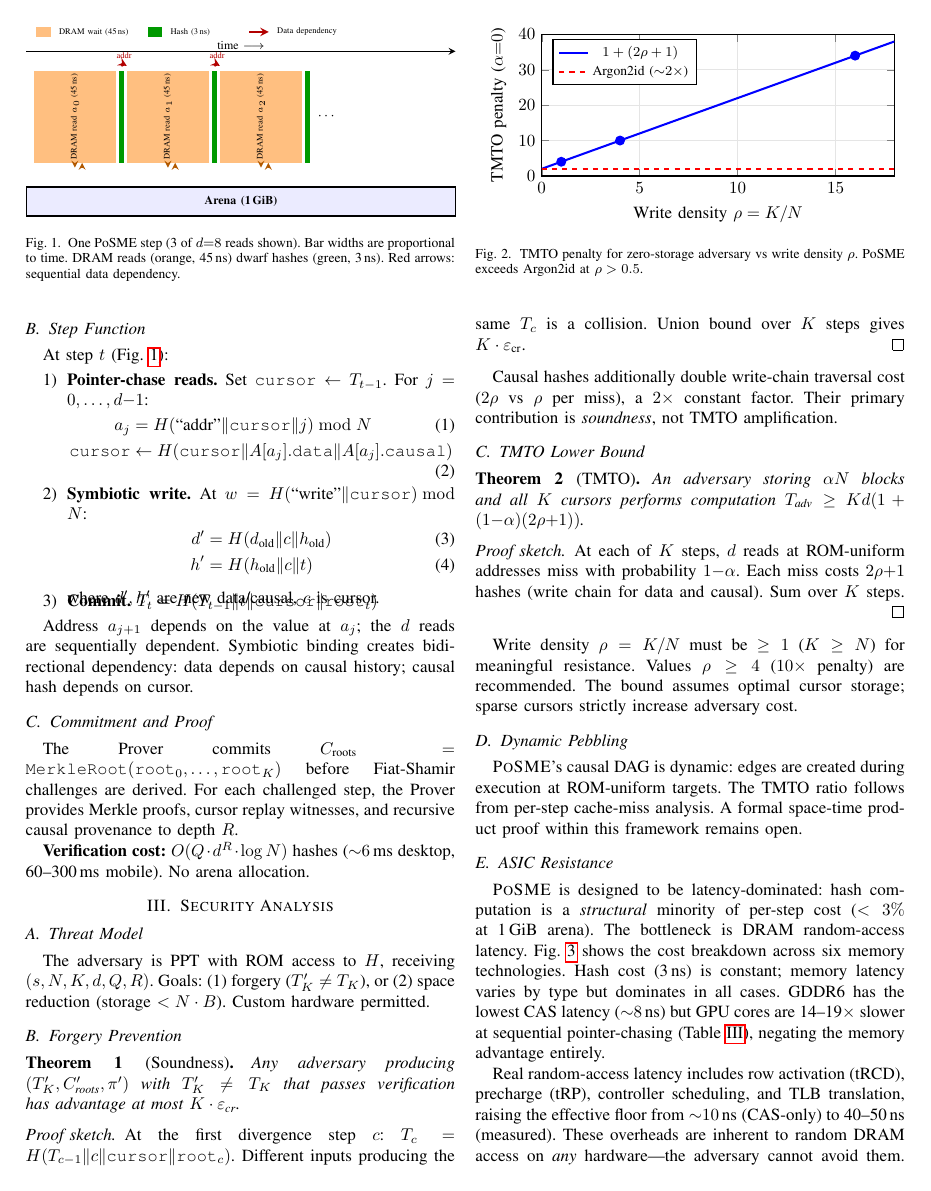
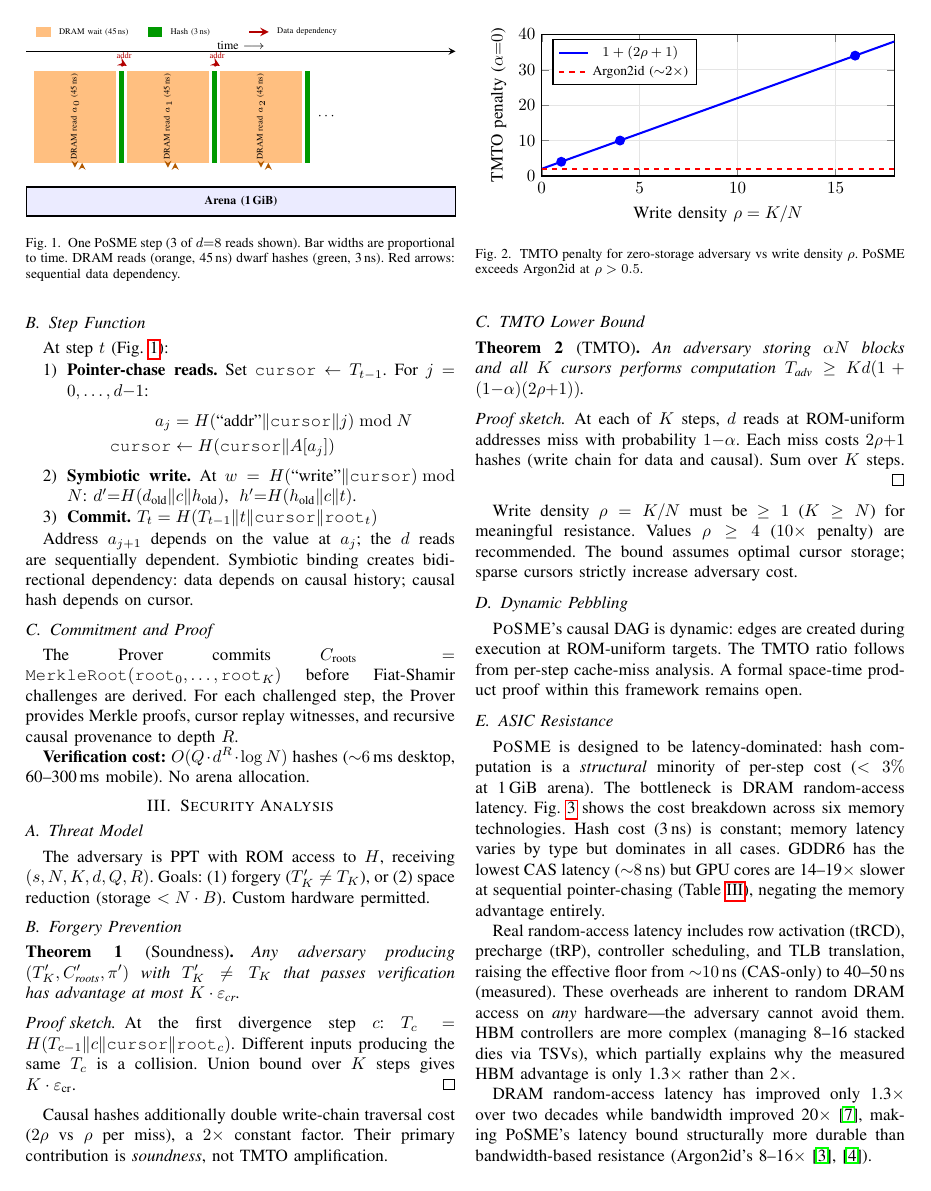
Before and after one commit to LF-Decentralized-Trust-labs/proof-of-effort, a LaTeX paper (docs/posme-paper.tex): page 2 of 4. Compiled offline with pdfLaTeX.

Commit message:
fix: remove negative vspace causing Commit equation to overlap with figure float

```diff
--- a/docs/posme-paper.tex
+++ b/docs/posme-paper.tex
@@ -244,22 +244,15 @@ At step $t$ (Fig.~\ref{fig:pointer-chase}):
 \begin{enumerate}
 \item \textbf{Pointer-chase reads.} Set
 $\texttt{cursor} \gets T_{t-1}$. For $j = 0, \ldots, d{-}1$:
-\vspace{-0.5em}
 \begin{align}
-a_j &= H(\text{``addr''} \| \texttt{cursor} \| j) \bmod N \\
-\texttt{cursor} &\gets H(\texttt{cursor} \| A[a_j].\texttt{data} \| A[a_j].\texttt{causal})
+a_j &= H(\text{``addr''} \| \texttt{cursor} \| j) \bmod N \notag \\
+\texttt{cursor} &\gets H(\texttt{cursor} \| A[a_j]) \notag
 \end{align}
-\vspace{-1em}
 
 \item \textbf{Symbiotic write.} At
 $w = H(\text{``write''} \| \texttt{cursor}) \bmod N$:
-\vspace{-0.5em}
-\begin{align}
-d' &= H(d_{\text{old}} \| c \| h_{\text{old}}) \\
-h' &= H(h_{\text{old}} \| c \| t)
-\end{align}
-where $d', h'$ are new data/causal, $c$ is cursor.
-\vspace{-1em}
+$d' {=} H(d_{\text{old}} \| c \| h_{\text{old}})$,\;
+$h' {=} H(h_{\text{old}} \| c \| t)$.
 
 \item \textbf{Commit.}
 $T_t = H(T_{t-1} \| t \| \texttt{cursor} \| \texttt{root}_t)$
```
